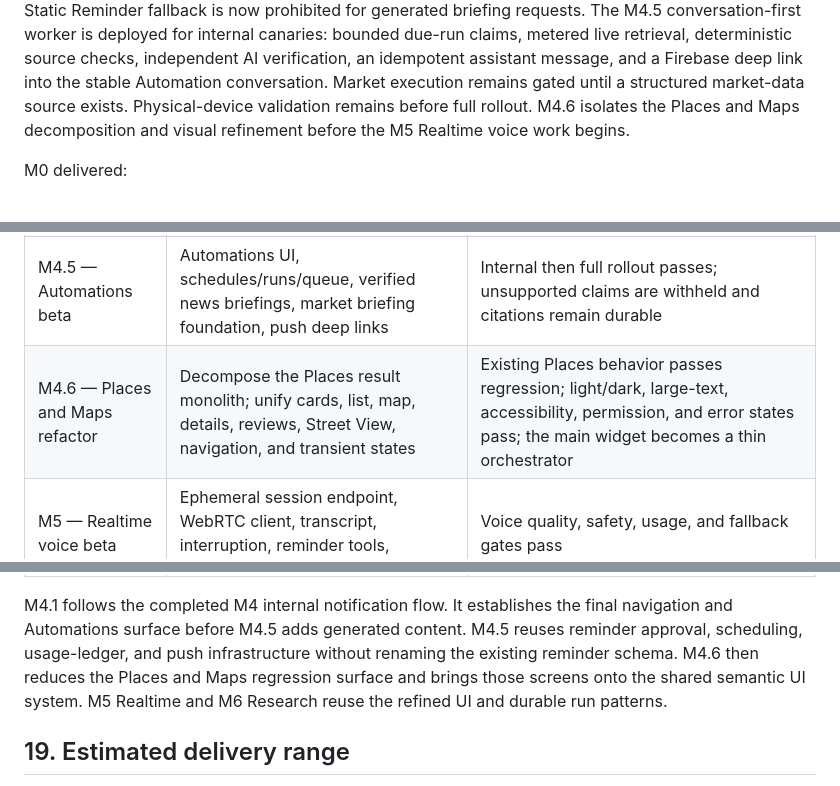
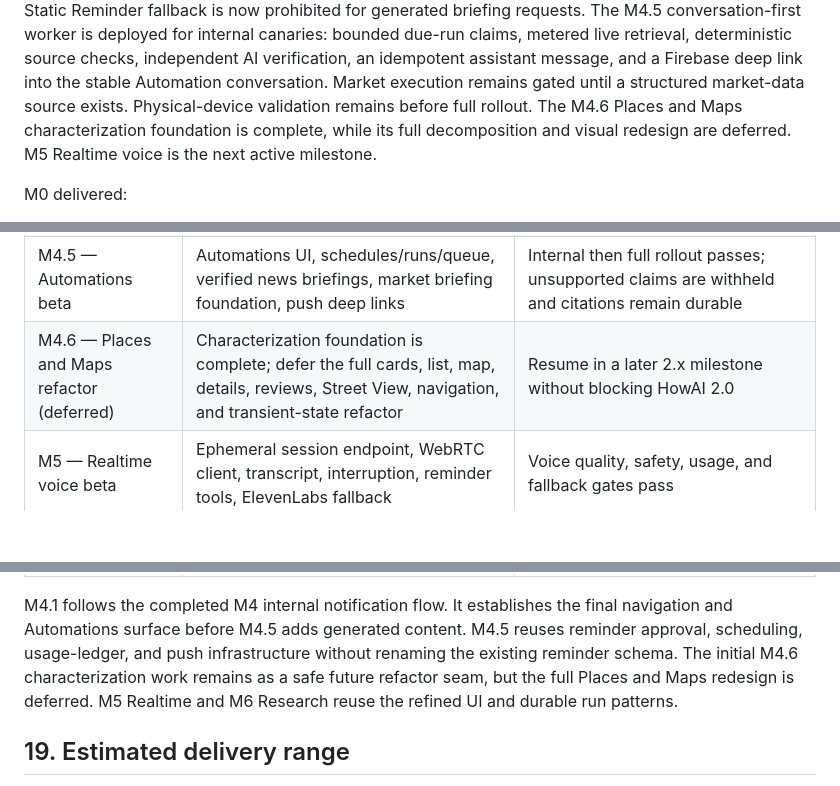
Before and after one commit to hao6yu/howai-agent, a Markdown page: docs/HOWAI_2_0_IMPLEMENTATION_PLAN.md, 3 parts joined by grey strips. GitHub-like rendering; blank space fills up the shorter version.

```diff
--- a/docs/HOWAI_2_0_IMPLEMENTATION_PLAN.md
+++ b/docs/HOWAI_2_0_IMPLEMENTATION_PLAN.md
@@ -25,8 +25,9 @@ claims, metered live retrieval, deterministic source checks, independent AI
 verification, an idempotent assistant message, and a Firebase deep link into
 the stable Automation conversation. Market execution remains gated until a
 structured market-data source exists. Physical-device validation remains
-before full rollout. M4.6 isolates the Places and Maps
-decomposition and visual refinement before the M5 Realtime voice work begins.
+before full rollout. The M4.6 Places and Maps characterization foundation is
+complete, while its full decomposition and visual redesign are deferred. M5
+Realtime voice is the next active milestone.
 
 M0 delivered:
 
@@ -1178,7 +1179,7 @@ Do not log prompt contents, reminder notes, transcripts, research reports, API k
 | M4 — Notification beta | Firebase setup, device registration, queue/dispatcher, FCM, deep links, notification actions | Physical-device delivery and duplicate tests pass |
 | M4.1 — Clean UI refinement | Content-first navigation, lighter chat surface, adaptive composer, compact approvals, UI component extraction | Product UX, keyboard, accessibility, and chat regressions pass |
 | M4.5 — Automations beta | Automations UI, schedules/runs/queue, verified news briefings, market briefing foundation, push deep links | Internal then full rollout passes; unsupported claims are withheld and citations remain durable |
-| M4.6 — Places and Maps refactor | Decompose the Places result monolith; unify cards, list, map, details, reviews, Street View, navigation, and transient states | Existing Places behavior passes regression; light/dark, large-text, accessibility, permission, and error states pass; the main widget becomes a thin orchestrator |
+| M4.6 — Places and Maps refactor (deferred) | Characterization foundation is complete; defer the full cards, list, map, details, reviews, Street View, navigation, and transient-state refactor | Resume in a later 2.x milestone without blocking HowAI 2.0 |
 | M5 — Realtime voice beta | Ephemeral session endpoint, WebRTC client, transcript, interruption, reminder tools, ElevenLabs fallback | Voice quality, safety, usage, and fallback gates pass |
 | M6 — Research beta | Persistent projects/runs/sources, background Responses, webhook, completion push | Leave/resume/completion flow passes and sources remain durable |
 | M7 — Release candidate | Localization, accessibility, performance, security review, store assets/privacy, internal-to-full rollout controls | All release gates pass and rollback is tested |
@@ -1186,10 +1187,10 @@ Do not log prompt contents, reminder notes, transcripts, research reports, API k
 M4.1 follows the completed M4 internal notification flow. It establishes the
 final navigation and Automations surface before M4.5 adds generated content.
 M4.5 reuses reminder approval, scheduling, usage-ledger, and push infrastructure
-without renaming the existing reminder schema. M4.6 then reduces the Places and
-Maps regression surface and brings those screens onto the shared semantic UI
-system. M5 Realtime and M6 Research reuse the refined UI and durable run
-patterns.
+without renaming the existing reminder schema. The initial M4.6
+characterization work remains as a safe future refactor seam, but the full
+Places and Maps redesign is deferred. M5 Realtime and M6 Research reuse the
+refined UI and durable run patterns.
 
 ## 19. Estimated delivery range
 
```
Also changed, not shown: docs/M4_6_PLACES_MAPS_REFACTOR.md (+9 -7 lines).
